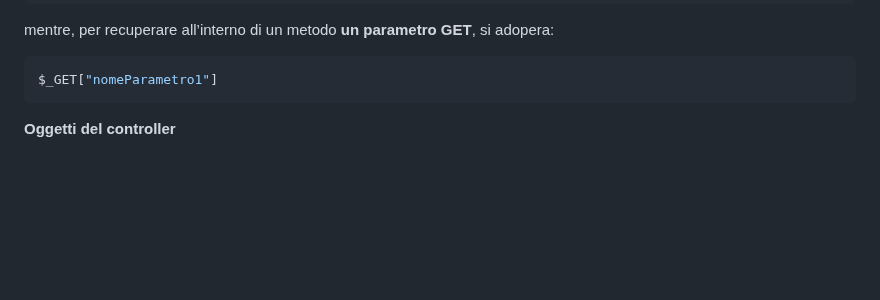
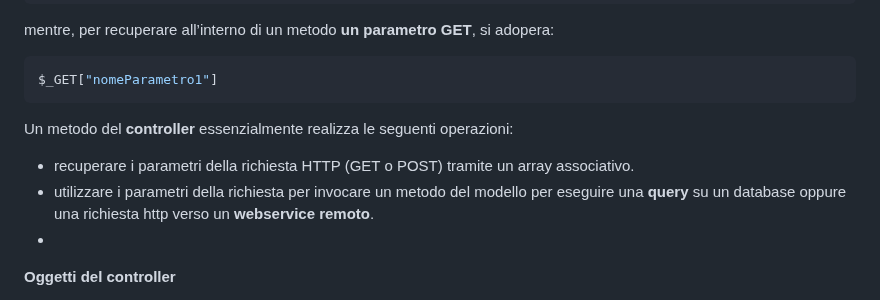
Before and after one commit to sebastianomelita/mvcphp, a Markdown page: controller.md, the part around the change. Drawn GitHub-style; blank space fills up the shorter version.

````diff
--- a/controller.md
+++ b/controller.md
@@ -25,6 +25,11 @@ mentre, per recuperare all’interno di un metodo **un parametro GET**, si adope
 ```PHP
 $_GET["nomeParametro1"]
 ```
+
+ Un metodo del **controller** essenzialmente realizza le seguenti operazioni:
+ - recuperare i parametri della richiesta HTTP (GET o POST) tramite un array associativo.
+ - utilizzare i parametri della richiesta per invocare un metodo del modello per eseguire una **query** su un database oppure una richiesta http verso un **webservice remoto**.
+ -
 
 **Oggetti del controller**
 
````
